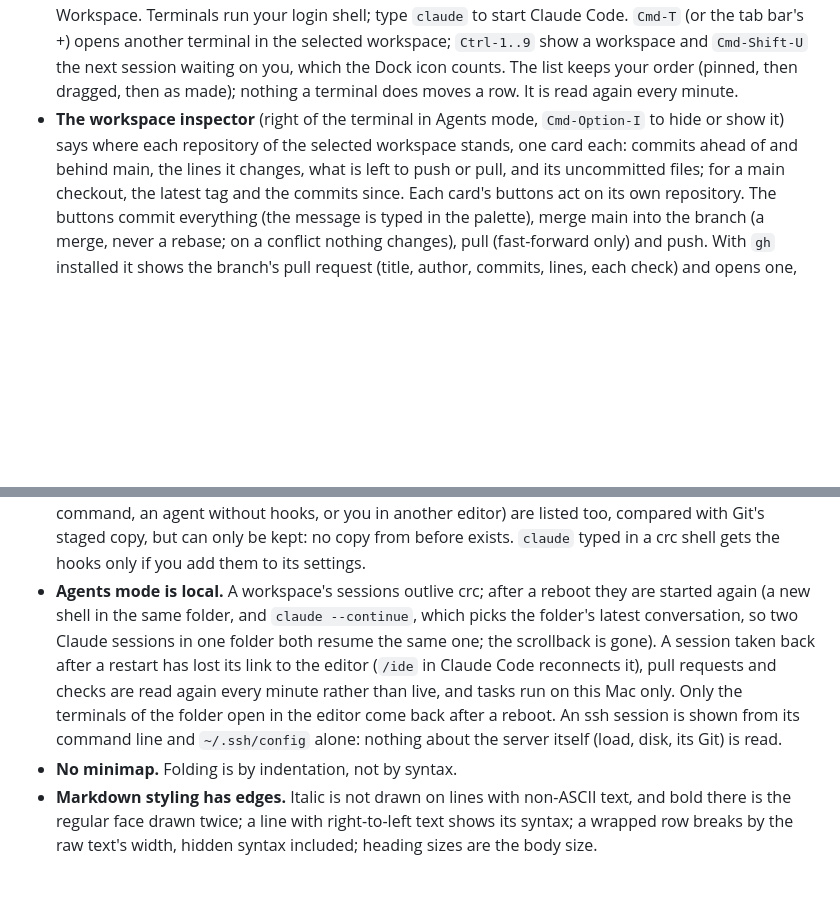
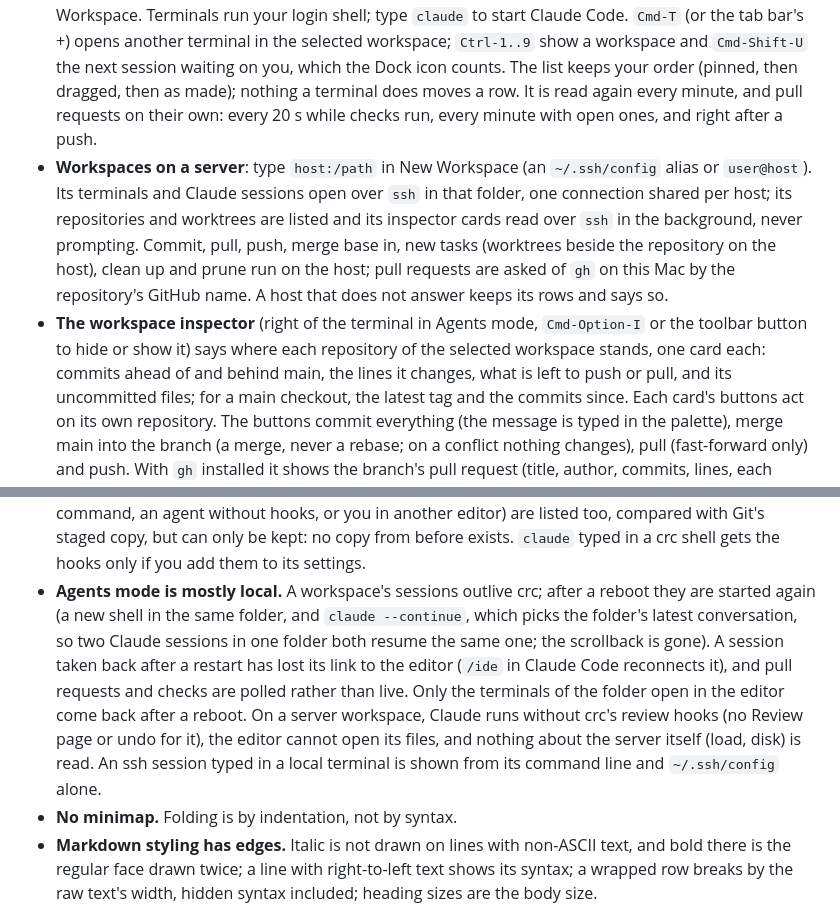
Before and after one commit to caioricciuti/crc, a Markdown page: README.md, 2 parts joined by grey strips. Rendered like a GitHub page; blank space fills up the shorter version.

Commit message:
docs(readme): server workspaces, inspector button, PR cadence

```diff
--- a/README.md
+++ b/README.md
@@ -143,10 +143,20 @@ the size and write it back.
   a workspace and `Cmd-Shift-U` the next session waiting on you, which
   the Dock icon counts. The list keeps your order (pinned, then dragged,
   then as made); nothing a terminal does moves a row. It is read again
-  every minute.
+  every minute, and pull requests on their own: every 20 s while checks
+  run, every minute with open ones, and right after a push.
+- **Workspaces on a server**: type `host:/path` in New Workspace (an
+  `~/.ssh/config` alias or `user@host`). Its terminals and Claude
+  sessions open over `ssh` in that folder, one connection shared per
+  host; its repositories and worktrees are listed and its inspector
+  cards read over `ssh` in the background, never prompting. Commit,
+  pull, push, merge base in, new tasks (worktrees beside the repository
+  on the host), clean up and prune run on the host; pull requests are
+  asked of `gh` on this Mac by the repository's GitHub name. A host that
+  does not answer keeps its rows and says so.
 - **The workspace inspector** (right of the terminal in Agents mode,
-  `Cmd-Option-I` to hide or show it) says where each repository of the
-  selected workspace stands, one card each: commits ahead of and behind
+  `Cmd-Option-I` or the toolbar button to hide or show it) says where
+  each repository of the selected workspace stands, one card each: commits ahead of and behind
   main, the lines it changes, what is left to push or pull, and its
   uncommitted files; for a main checkout, the latest tag and the
   commits since. Each card's buttons act on its own repository. The
@@ -294,17 +304,19 @@ the size and write it back.
   too, compared with Git's staged copy, but can only be kept: no copy from
   before exists. `claude` typed in a crc shell gets the hooks only if you
   add them to its settings.
-- **Agents mode is local.** A workspace's sessions outlive crc; after a
-  reboot they are started again (a new shell in the same folder, and
+- **Agents mode is mostly local.** A workspace's sessions outlive crc;
+  after a reboot they are started again (a new shell in the same folder, and
   `claude --continue`, which picks the folder's latest conversation, so
   two Claude sessions in one folder both resume the same one; the
   scrollback is gone). A session taken back after a restart has lost its link to the
-  editor (`/ide` in Claude Code reconnects it), pull requests and checks
-  are read again every minute rather than live, and tasks run on this
-  Mac only. Only the terminals of the folder open in the editor come
-  back after a reboot. An ssh session is shown from its command line
-  and `~/.ssh/config` alone: nothing about the server itself (load,
-  disk, its Git) is read.
+  editor (`/ide` in Claude Code reconnects it), and pull requests and
+  checks are polled rather than live. Only the terminals of the folder
+  open in the editor come back after a reboot. On a server workspace,
+  Claude runs without crc's review hooks (no Review page or undo for
+  it), the editor cannot open its files, and nothing about
+  the server itself (load, disk) is read. An ssh session typed in a
+  local terminal is shown from its command line and `~/.ssh/config`
+  alone.
 - **No minimap.** Folding is by indentation, not by syntax.
 - **Markdown styling has edges.** Italic is not drawn on lines with
   non-ASCII text, and bold there is the regular face drawn twice; a line
```
